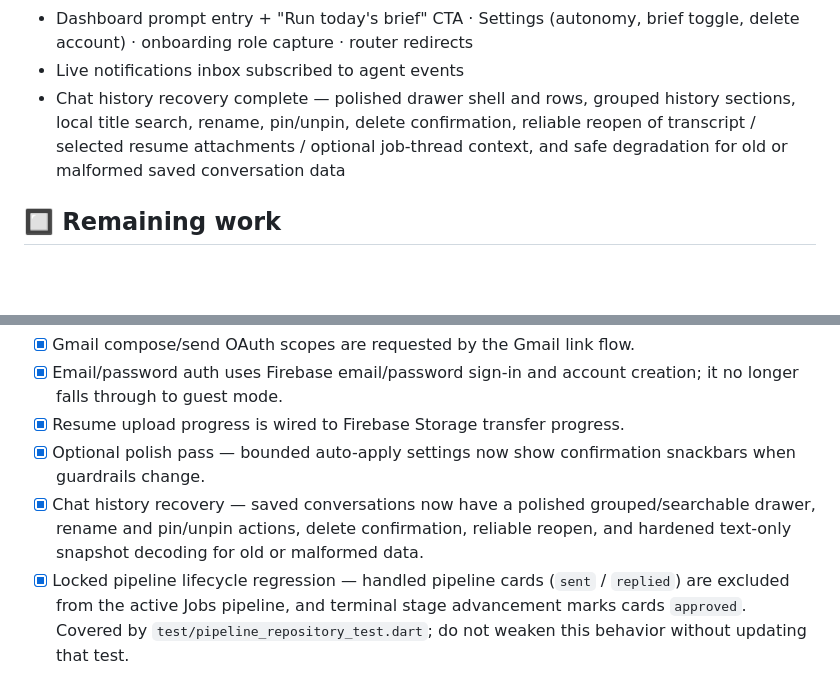
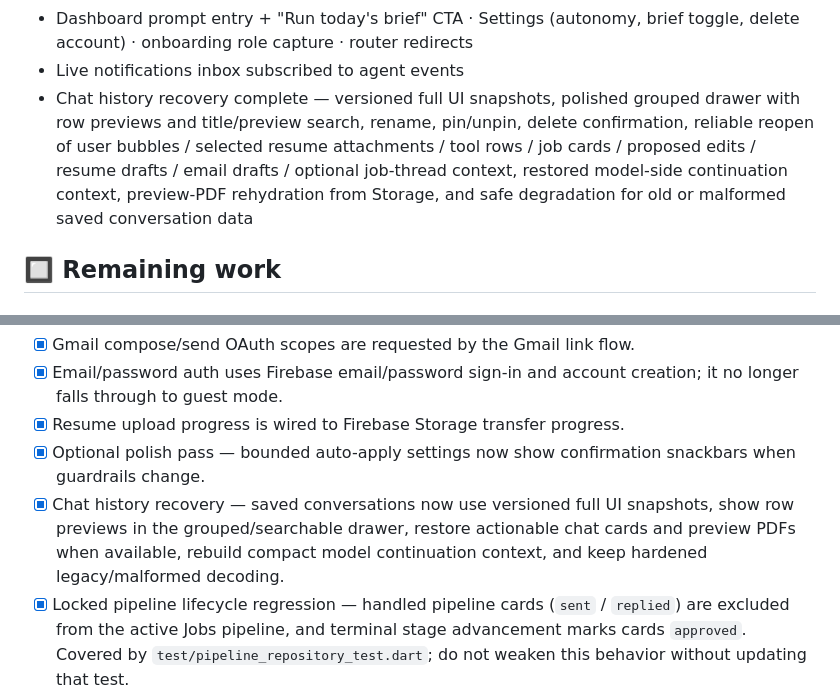
Before and after one commit to VictorChen106000/syncra_flutter, a Markdown page: docs/STATUS.md, 2 parts joined by grey strips. Rendered like a GitHub page; blank space fills up the shorter version.

```diff
--- a/docs/STATUS.md
+++ b/docs/STATUS.md
@@ -34,7 +34,7 @@ Foundation, verified in code:
 - Applications activity-log (drafted / sent / "got reply") · pipeline approve → application
 - Dashboard prompt entry + "Run today's brief" CTA · Settings (autonomy, brief toggle, delete account) · onboarding role capture · router redirects
 - Live notifications inbox subscribed to agent events
-- Chat history recovery complete — polished drawer shell and rows, grouped history sections, local title search, rename, pin/unpin, delete confirmation, reliable reopen of transcript / selected resume attachments / optional job-thread context, and safe degradation for old or malformed saved conversation data
+- Chat history recovery complete — versioned full UI snapshots, polished grouped drawer with row previews and title/preview search, rename, pin/unpin, delete confirmation, reliable reopen of user bubbles / selected resume attachments / tool rows / job cards / proposed edits / resume drafts / email drafts / optional job-thread context, restored model-side continuation context, preview-PDF rehydration from Storage, and safe degradation for old or malformed saved conversation data
 
 ## 🔲 Remaining work
 
@@ -100,7 +100,7 @@ ship with one-tap CTAs; morning brief is now opt-in. Remaining:
 - [x] Email/password auth uses Firebase email/password sign-in and account creation; it no longer falls through to guest mode.
 - [x] Resume upload progress is wired to Firebase Storage transfer progress.
 - [x] Optional polish pass — bounded auto-apply settings now show confirmation snackbars when guardrails change.
-- [x] Chat history recovery — saved conversations now have a polished grouped/searchable drawer, rename and pin/unpin actions, delete confirmation, reliable reopen, and hardened text-only snapshot decoding for old or malformed data.
+- [x] Chat history recovery — saved conversations now use versioned full UI snapshots, show row previews in the grouped/searchable drawer, restore actionable chat cards and preview PDFs when available, rebuild compact model continuation context, and keep hardened legacy/malformed decoding.
 - [x] Locked pipeline lifecycle regression — handled pipeline cards (`sent` / `replied`) are excluded from the active Jobs pipeline, and terminal stage advancement marks cards `approved`. Covered by `test/pipeline_repository_test.dart`; do not weaken this behavior without updating that test.
 
 Done 2026-06-05 — **morning brief is controlled by the current router/dev-flag
```
Also changed, not shown: other parts of docs/STATUS.md (+1 -1 lines), docs/ARCHITECTURE.md (+35 -24 lines), docs/README.md (+6 -5 lines).
